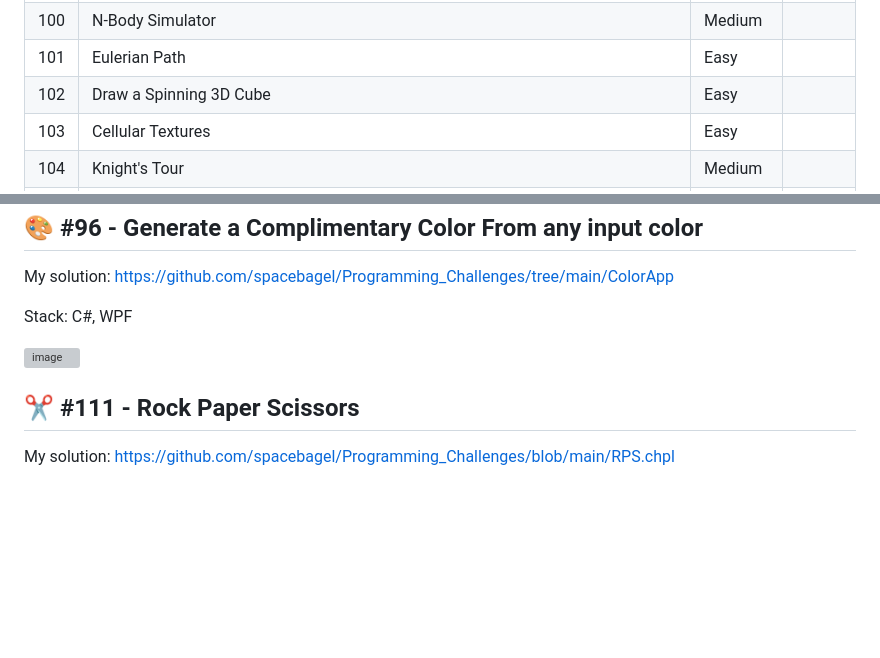
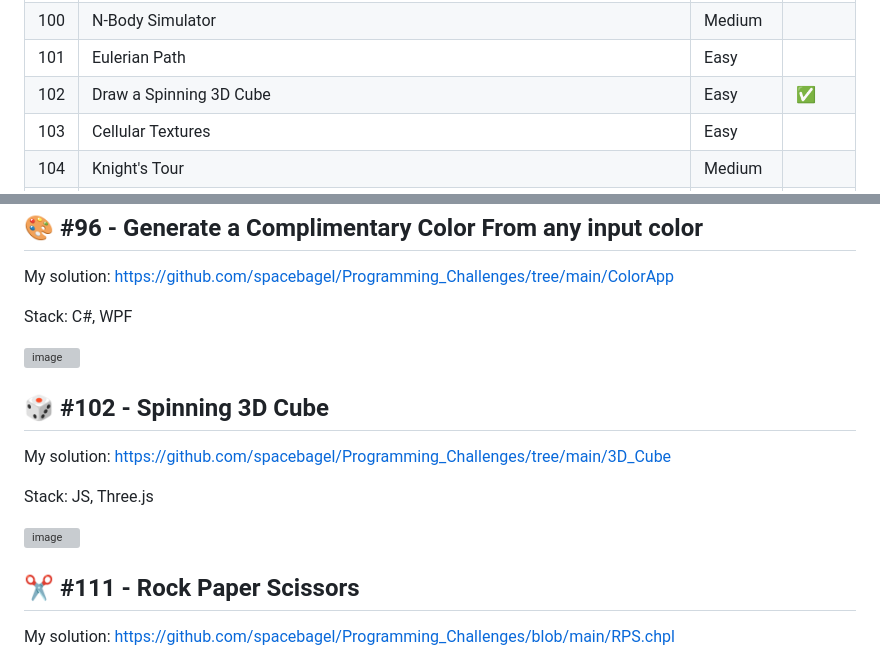
Before and after one commit to spacebagel/Programming_Challenges, a Markdown page: README.md, 2 parts joined by grey strips. GitHub-like rendering; blank space fills up the shorter version; grey boxes are pictures that could not be loaded.

Commit message:
Add spinning 3D cube task solution

```diff
--- a/README.md
+++ b/README.md
@@ -102,7 +102,7 @@
 | 99 | TI-86 Emulator | Difficult | |
 | 100 | N-Body Simulator | Medium | |
 | 101 | Eulerian Path | Easy | |
-| 102 | Draw a Spinning 3D Cube | Easy | |
+| 102 | Draw a Spinning 3D Cube | Easy | :white_check_mark: |
 | 103 | Cellular Textures | Easy | |
 | 104 | Knight's Tour | Medium | |
 | 105 | Monster Raising/Breeding Simulator | Difficult | |
@@ -233,6 +233,13 @@ Stack: C#, WPF
 
 ![image](https://github.com/spacebagel/ColorApp/assets/165411846/4c313e97-65e3-4cd1-b2bf-b76efa8c8a93)
 
+## 🎲 #102 - Spinning 3D Cube
+My solution: https://github.com/spacebagel/Programming_Challenges/tree/main/3D_Cube
+
+Stack: JS, Three.js
+
+![image](https://github.com/user-attachments/assets/2c1ec99c-b1d9-4d4b-822a-3785a654b4b8)
+
 ## ✂️ #111 - Rock Paper Scissors
 My solution: https://github.com/spacebagel/Programming_Challenges/blob/main/RPS.chpl
 
```
